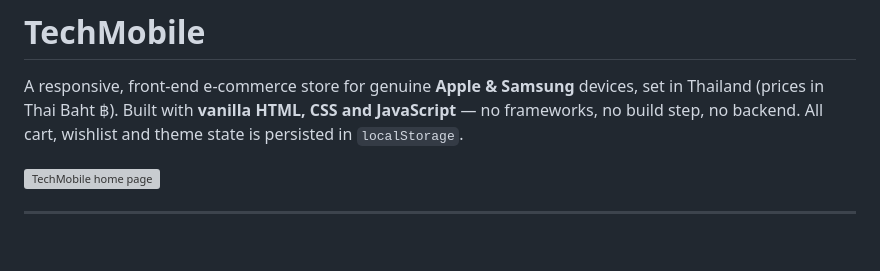
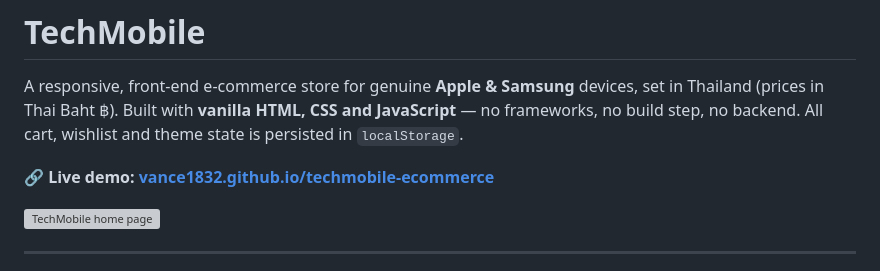
Before and after one commit to Vance1832/techmobile-ecommerce, a Markdown page: README.md, the part around the change. GitHub-like rendering; blank space fills up the shorter version; grey boxes are pictures that could not be loaded.

Commit message:
Add live demo link to README

```diff
--- a/README.md
+++ b/README.md
@@ -1,6 +1,8 @@
 # TechMobile
 
 A responsive, front-end e-commerce store for genuine **Apple & Samsung** devices, set in Thailand (prices in Thai Baht ฿). Built with **vanilla HTML, CSS and JavaScript** — no frameworks, no build step, no backend. All cart, wishlist and theme state is persisted in `localStorage`.
+
+**🔗 Live demo: [vance1832.github.io/techmobile-ecommerce](https://vance1832.github.io/techmobile-ecommerce/)**
 
 ![TechMobile home page](screenshots/home.png)
 
```
